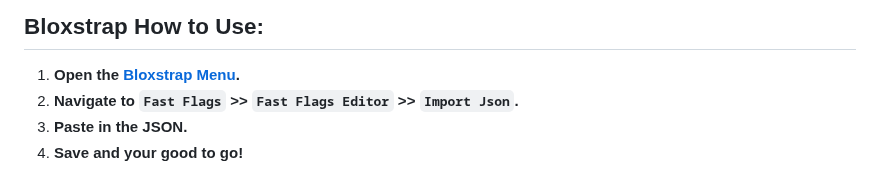
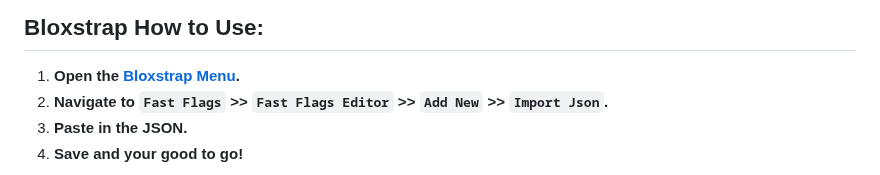
Before and after one commit to espresso-soft/latteflags, a Markdown page: README.md, the part around one of its changes. Drawn GitHub-style.

```diff
--- a/README.md
+++ b/README.md
@@ -17,7 +17,7 @@
 
 ## Bloxstrap How to Use:
 1. **Open the [Bloxstrap Menu](https://github.com/pizzaboxer/bloxstrap).**
-2. **Navigate to `Fast Flags` >> `Fast Flags Editor` >> `Import Json`.**
+2. **Navigate to `Fast Flags` >> `Fast Flags Editor` >> `Add New` >>  `Import Json`.**
 3. **Paste in the JSON.**
 4. **Save and your good to go!**
 
```
Also changed, not shown: other parts of README.md (+1 -3 lines).
